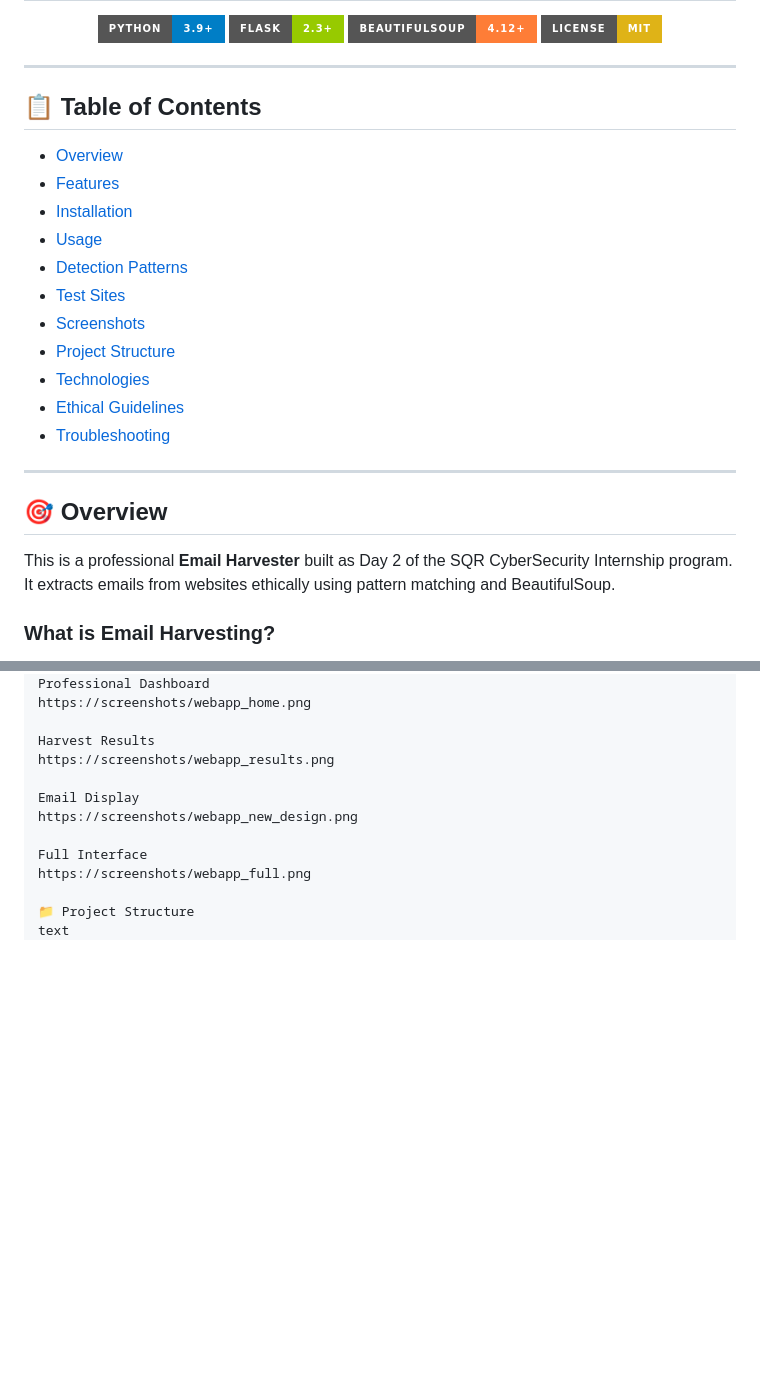
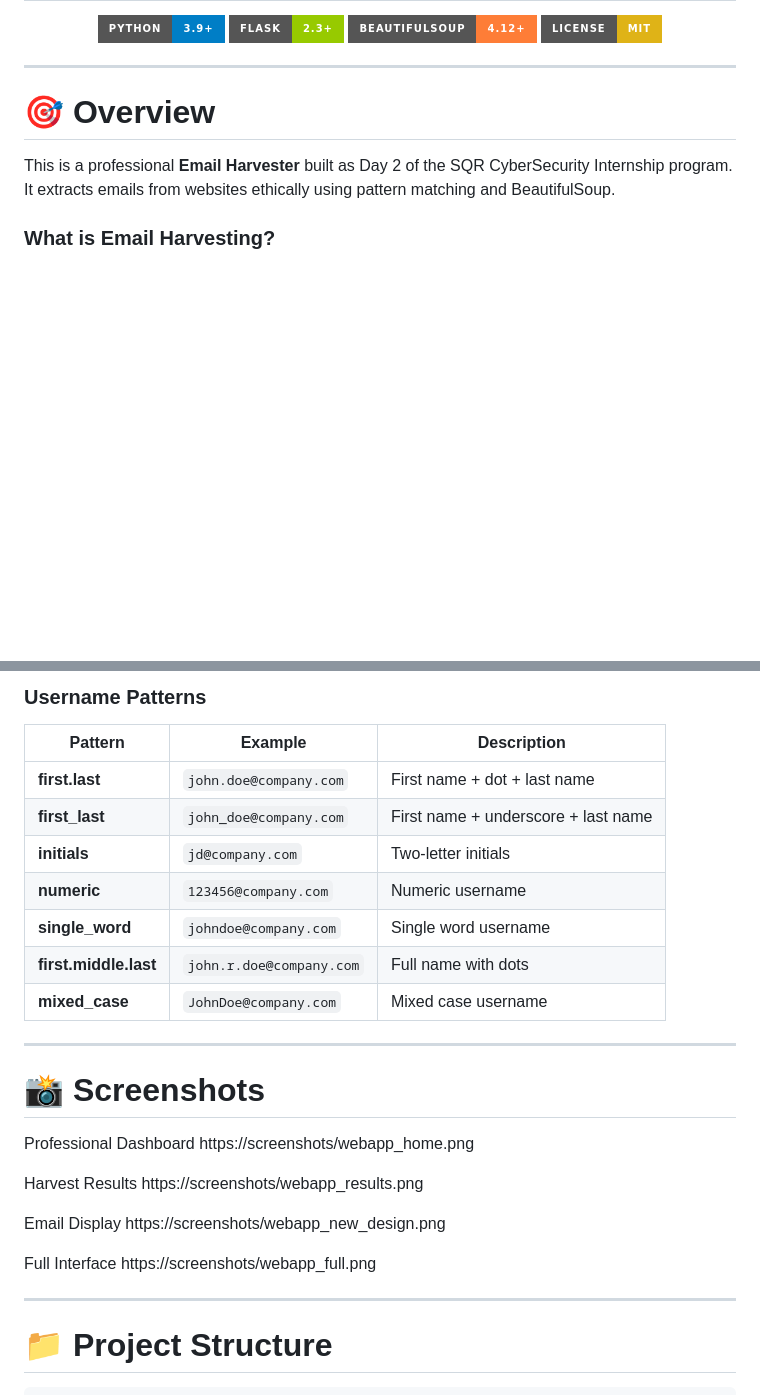
Before and after one commit to warshia-rubab/sqrock-cybersecurity-internship, a Markdown page: Day-2-Email-Harvesting/README.md, 2 parts joined by grey strips. Drawn GitHub-style; badges without logos; blank space fills up the shorter version.

````diff
--- a/Day-2-Email-Harvesting/README.md
+++ b/Day-2-Email-Harvesting/README.md
@@ -13,22 +13,7 @@
 
 ---
 
-## 📋 Table of Contents
-- [Overview](#overview)
-- [Features](#features)
-- [Installation](#installation)
-- [Usage](#usage)
-- [Detection Patterns](#detection-patterns)
-- [Test Sites](#test-sites)
-- [Screenshots](#screenshots)
-- [Project Structure](#project-structure)
-- [Technologies](#technologies)
-- [Ethical Guidelines](#ethical-guidelines)
-- [Troubleshooting](#troubleshooting)
-
----
-
-## 🎯 Overview
+# 🎯 Overview
 
 This is a professional **Email Harvester** built as Day 2 of the SQR CyberSecurity Internship program. It extracts emails from websites ethically using pattern matching and BeautifulSoup.
 
@@ -144,3 +143,18 @@ single_word	johndoe@company.com	Single word username
+### Username Patterns
+
+| Pattern | Example | Description |
+|---------|---------|-------------|
+| **first.last** | `john.doe@company.com` | First name + dot + last name |
+| **first_last** | `john_doe@company.com` | First name + underscore + last name |
+| **initials** | `jd@company.com` | Two-letter initials |
+| **numeric** | `123456@company.com` | Numeric username |
+| **single_word** | `johndoe@company.com` | Single word username |
+| **first.middle.last** | `john.r.doe@company.com` | Full name with dots |
+| **mixed_case** | `JohnDoe@company.com` | Mixed case username |
+
+---
+
+# 📸 Screenshots
 Professional Dashboard
 https://screenshots/webapp_home.png
 
@@ -153,8 +167,10 @@ https://screenshots/webapp_new_design.png
 Full Interface
 https://screenshots/webapp_full.png
 
-📁 Project Structure
-text
+---
+
+# 📁 Project Structure
+```text
 Day-2-Email-Harvesting/
 │
 ├── 📁 src/
````
Also changed, not shown: other parts of Day-2-Email-Harvesting/README.md (+85 -111 lines).
